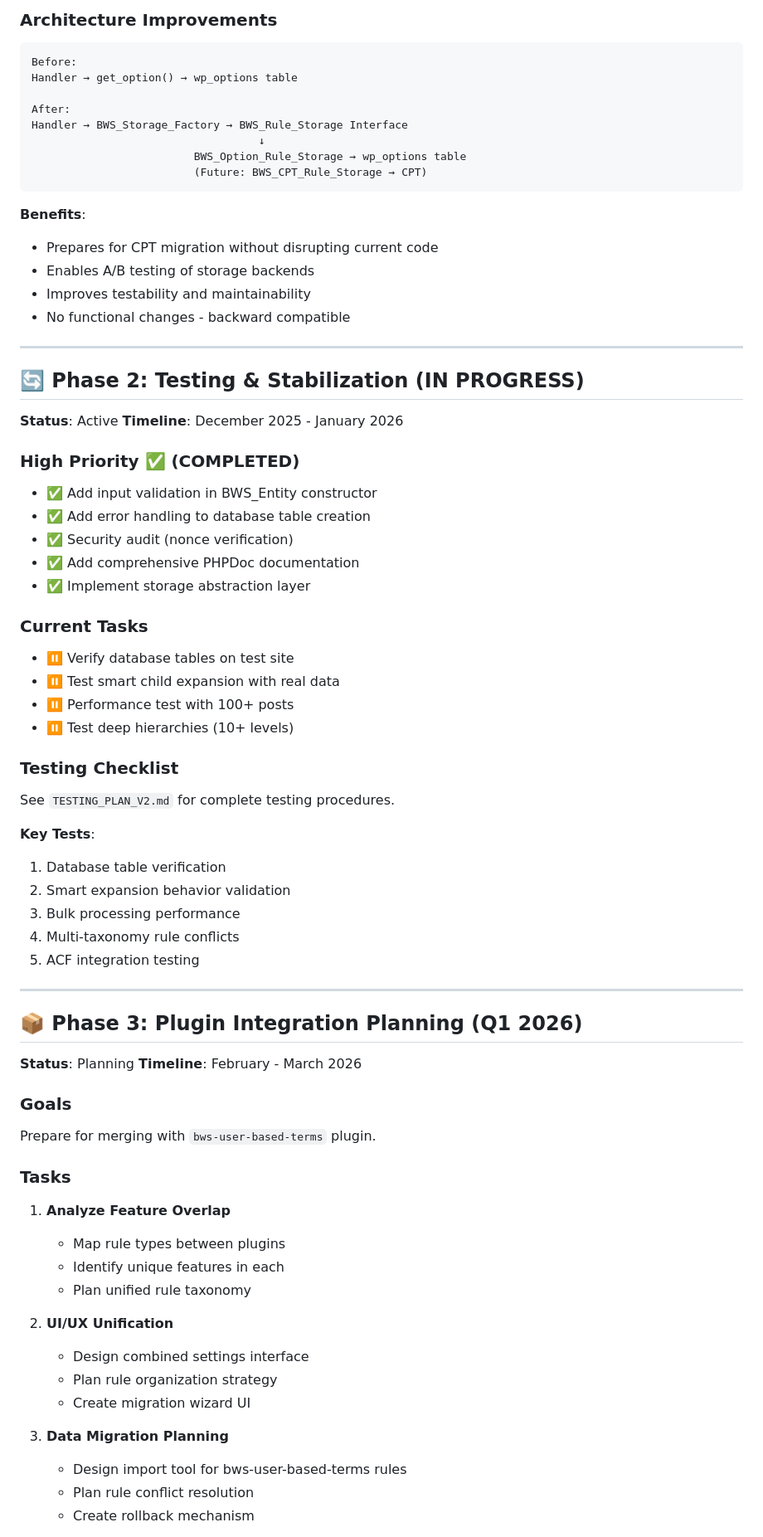
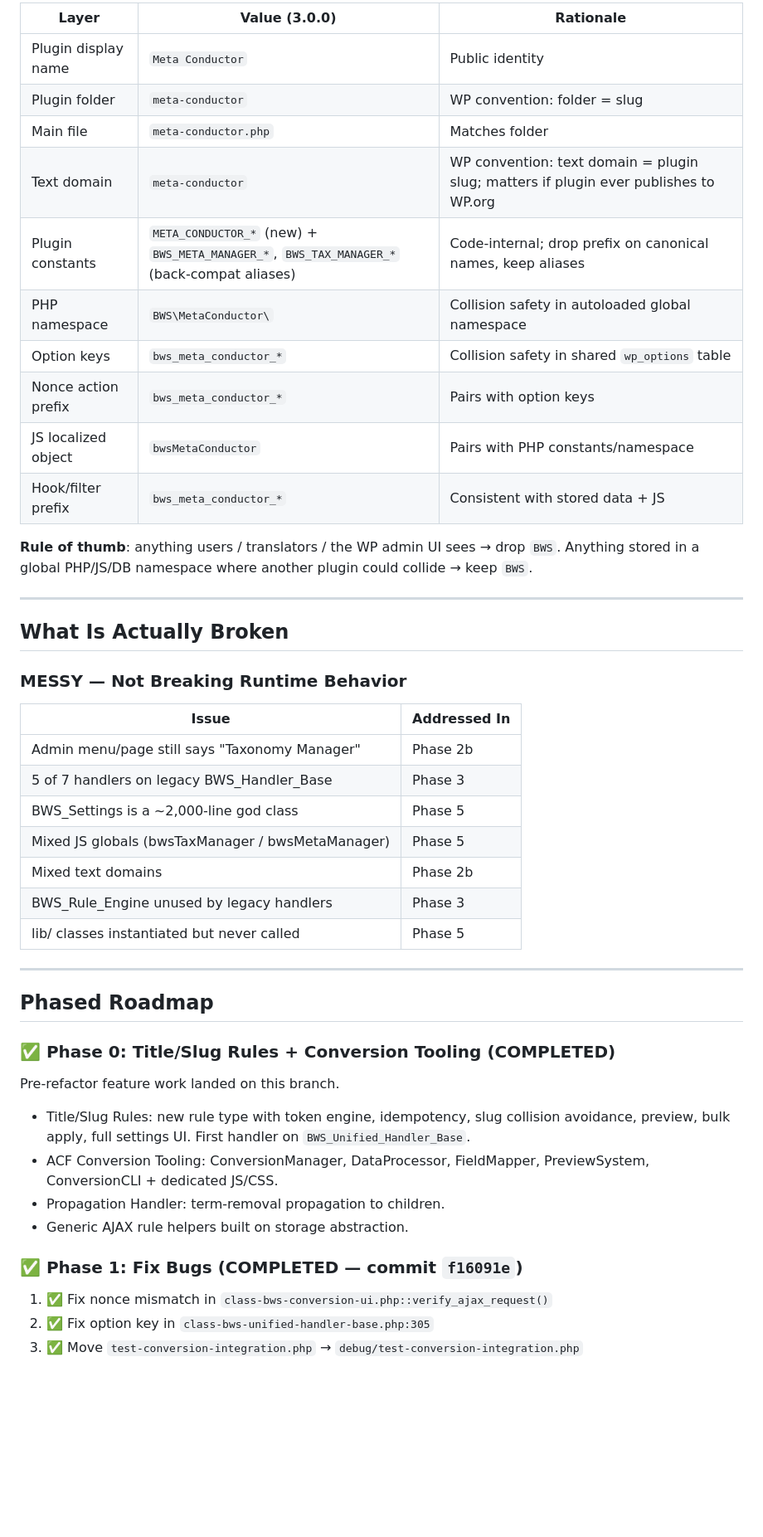
Before and after one commit to davidofchatham/meta-conductor, a Markdown page: ROADMAP.md, the part around one of its changes. Shown at 83% size. Rendered like a GitHub page; blank space fills up the shorter version.

````diff
--- a/ROADMAP.md
+++ b/ROADMAP.md
@@ -34,75 +44,51 @@ This roadmap outlines the planned development for BWS Meta Manager, including th
 
-### Architecture Improvements
-```
-Before:
-Handler → get_option() → wp_options table
+| Layer | Value (3.0.0) | Rationale |
+|-------|---------------|-----------|
+| Plugin display name | `Meta Conductor` | Public identity |
+| Plugin folder | `meta-conductor` | WP convention: folder = slug |
+| Main file | `meta-conductor.php` | Matches folder |
+| Text domain | `meta-conductor` | WP convention: text domain = plugin slug; matters if plugin ever publishes to WP.org |
+| Plugin constants | `META_CONDUCTOR_*` (new) + `BWS_META_MANAGER_*`, `BWS_TAX_MANAGER_*` (back-compat aliases) | Code-internal; drop prefix on canonical names, keep aliases |
+| PHP namespace | `BWS\MetaConductor\` | Collision safety in autoloaded global namespace |
+| Option keys | `bws_meta_conductor_*` | Collision safety in shared `wp_options` table |
+| Nonce action prefix | `bws_meta_conductor_*` | Pairs with option keys |
+| JS localized object | `bwsMetaConductor` | Pairs with PHP constants/namespace |
+| Hook/filter prefix | `bws_meta_conductor_*` | Consistent with stored data + JS |
 
-After:
-Handler → BWS_Storage_Factory → BWS_Rule_Storage Interface
-                                   ↓
-                         BWS_Option_Rule_Storage → wp_options table
-                         (Future: BWS_CPT_Rule_Storage → CPT)
-```
-
-**Benefits**:
-- Prepares for CPT migration without disrupting current code
-- Enables A/B testing of storage backends
-- Improves testability and maintainability
-- No functional changes - backward compatible
+**Rule of thumb**: anything users / translators / the WP admin UI sees → drop `BWS`. Anything stored in a global PHP/JS/DB namespace where another plugin could collide → keep `BWS`.
 
 ---
 
-## 🔄 Phase 2: Testing & Stabilization (IN PROGRESS)
+## What Is Actually Broken
 
-**Status**: Active
-**Timeline**: December 2025 - January 2026
+### MESSY — Not Breaking Runtime Behavior
 
-### High Priority ✅ (COMPLETED)
-- ✅ Add input validation in BWS_Entity constructor
-- ✅ Add error handling to database table creation
-- ✅ Security audit (nonce verification)
-- ✅ Add comprehensive PHPDoc documentation
-- ✅ Implement storage abstraction layer
-
-### Current Tasks
-- ⏸️ Verify database tables on test site
-- ⏸️ Test smart child expansion with real data
-- ⏸️ Performance test with 100+ posts
-- ⏸️ Test deep hierarchies (10+ levels)
-
-### Testing Checklist
-See `TESTING_PLAN_V2.md` for complete testing procedures.
-
-**Key Tests**:
-1. Database table verification
-2. Smart expansion behavior validation
-3. Bulk processing performance
-4. Multi-taxonomy rule conflicts
-5. ACF integration testing
+| Issue | Addressed In |
+|-------|-------------|
+| Admin menu/page still says "Taxonomy Manager" | Phase 2b |
+| 5 of 7 handlers on legacy BWS_Handler_Base | Phase 3 |
+| BWS_Settings is a ~2,000-line god class | Phase 5 |
+| Mixed JS globals (bwsTaxManager / bwsMetaManager) | Phase 5 |
+| Mixed text domains | Phase 2b |
+| BWS_Rule_Engine unused by legacy handlers | Phase 3 |
+| lib/ classes instantiated but never called | Phase 5 |
 
 ---
 
-## 📦 Phase 3: Plugin Integration Planning (Q1 2026)
+## Phased Roadmap
 
-**Status**: Planning
-**Timeline**: February - March 2026
+### ✅ Phase 0: Title/Slug Rules + Conversion Tooling (COMPLETED)
 
-### Goals
-Prepare for merging with `bws-user-based-terms` plugin.
+Pre-refactor feature work landed on this branch.
 
-### Tasks
-1. **Analyze Feature Overlap**
-   - Map rule types between plugins
-   - Identify unique features in each
-   - Plan unified rule taxonomy
+- Title/Slug Rules: new rule type with token engine, idempotency, slug collision avoidance, preview, bulk apply, full settings UI. First handler on `BWS_Unified_Handler_Base`.
+- ACF Conversion Tooling: ConversionManager, DataProcessor, FieldMapper, PreviewSystem, ConversionCLI + dedicated JS/CSS.
+- Propagation Handler: term-removal propagation to children.
+- Generic AJAX rule helpers built on storage abstraction.
 
-2. **UI/UX Unification**
-   - Design combined settings interface
-   - Plan rule organization strategy
-   - Create migration wizard UI
+### ✅ Phase 1: Fix Bugs (COMPLETED — commit `f16091e`)
 
-3. **Data Migration Planning**
-   - Design import tool for bws-user-based-terms rules
-   - Plan rule conflict resolution
-   - Create rollback mechanism
+1. ✅ Fix nonce mismatch in `class-bws-conversion-ui.php::verify_ajax_request()`
+2. ✅ Fix option key in `class-bws-unified-handler-base.php:305`
+3. ✅ Move `test-conversion-integration.php` → `debug/test-conversion-integration.php`
 
````
Also changed, not shown: other parts of ROADMAP.md (+183 -446 lines).
